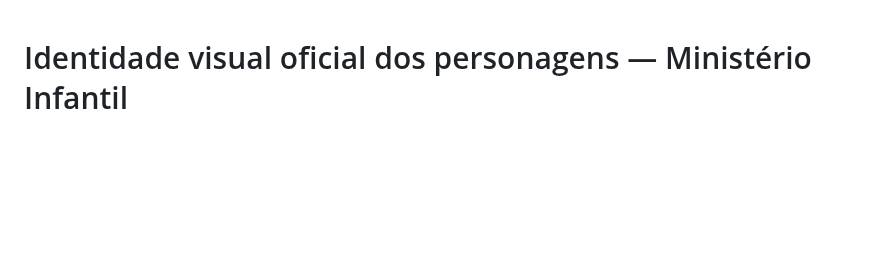
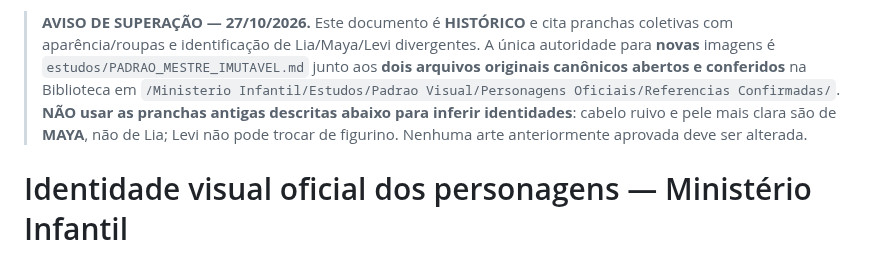
Before and after one commit to gavsolucoescontabeis-commits/ministerio-infantil, a Markdown page: estudos/IDENTIDADE_VISUAL_V66.md, the part around the change. Rendered like a GitHub page; blank space fills up the shorter version.

Commit message:
docs(estudos): tornar Padrão Mestre prioritário e desambiguar referências históricas

```diff
--- a/estudos/IDENTIDADE_VISUAL_V66.md
+++ b/estudos/IDENTIDADE_VISUAL_V66.md
@@ -1,3 +1,5 @@
+> **AVISO DE SUPERAÇÃO — 27/10/2026.** Este documento é **HISTÓRICO** e cita pranchas coletivas com aparência/roupas e identificação de Lia/Maya/Levi divergentes. A única autoridade para **novas** imagens é `estudos/PADRAO_MESTRE_IMUTAVEL.md` junto aos **dois arquivos originais canônicos abertos e conferidos** na Biblioteca em `/Ministerio Infantil/Estudos/Padrao Visual/Personagens Oficiais/Referencias Confirmadas/`. **NÃO usar as pranchas antigas descritas abaixo para inferir identidades**: cabelo ruivo e pele mais clara são de **MAYA**, não de Lia; Levi não pode trocar de figurino. Nenhuma arte anteriormente aprovada deve ser alterada.
+
 # Identidade visual oficial dos personagens — Ministério Infantil
 
 ## Referências oficiais
```
